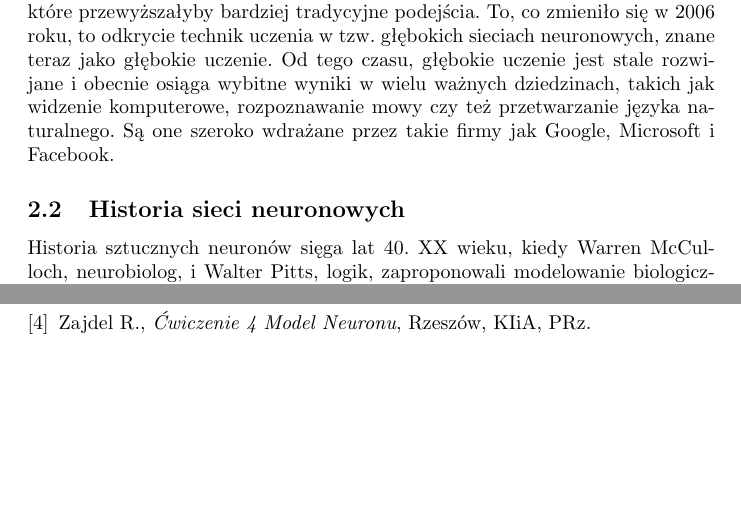
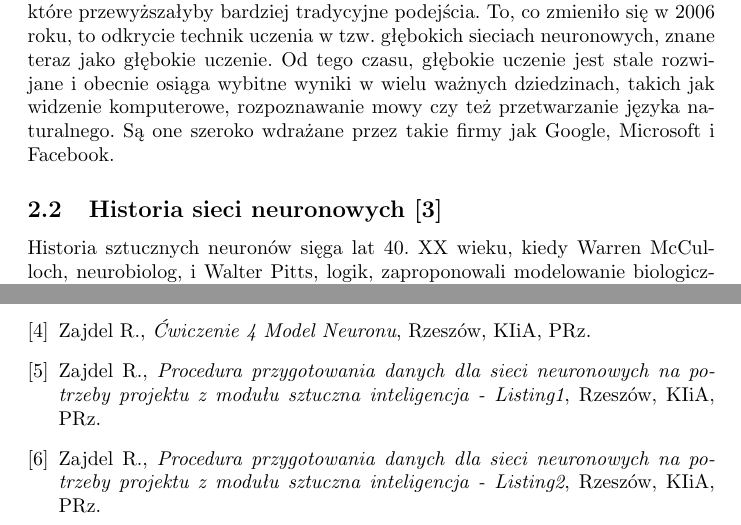
Before and after one commit to Resmakor/AI-Project, a LaTeX document (main.tex): two parts of pages 4 and 6 of 6 before the commit and two parts of pages 4 and 7 of 7 after it, joined at a grey line, cut so that both start at the same text, the shorter picture padded with empty space. Compiled offline with pdfLaTeX.

Commit message:
Listingi kodu

```diff
--- a/main.tex
+++ b/main.tex
@@ -66,7 +66,7 @@ Od tego czasu, głębokie uczenie jest stale rozwijane i obecnie osiąga wybitne
 Są one szeroko wdrażane przez takie firmy jak Google, Microsoft i Facebook.
 
 
-\subsection{Historia sieci neuronowych}
+\subsection{Historia sieci neuronowych [3]}
 
 
 Historia sztucznych neuronów sięga lat 40. XX wieku, kiedy Warren McCulloch, neurobiolog, i Walter Pitts, logik, zaproponowali modelowanie biologicznego działania organicznego neuronu w ramach pierwszego sztucznego neuronu.
@@ -165,5 +165,15 @@ gdzie:
     \emph{Ćwiczenie 4 Model Neuronu},
     Rzeszów,
     KIiA, PRz.
+    \bibitem{zajdel}
+    Zajdel R.,
+    \emph{Procedura przygotowania danych dla sieci neuronowych na potrzeby projektu z modułu sztuczna inteligencja - Listing1},
+    Rzeszów,
+    KIiA, PRz.
+    \bibitem{zajdel}
+    Zajdel R.,
+    \emph{Procedura przygotowania danych dla sieci neuronowych na potrzeby projektu z modułu sztuczna inteligencja - Listing2},
+    Rzeszów,
+    KIiA, PRz.
 \end{thebibliography}
 \end{document}
```
Also changed, not shown: main.pdf.
